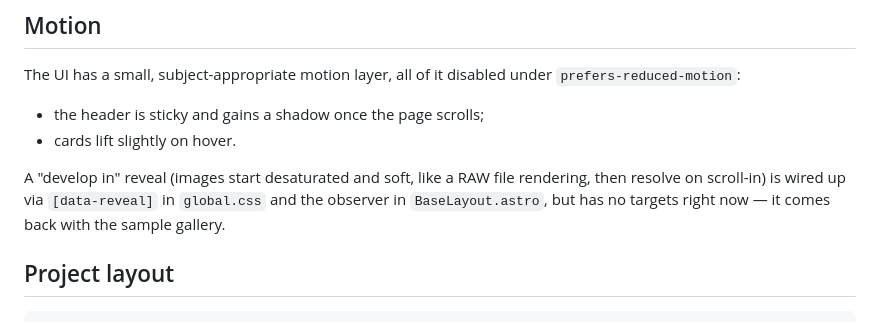
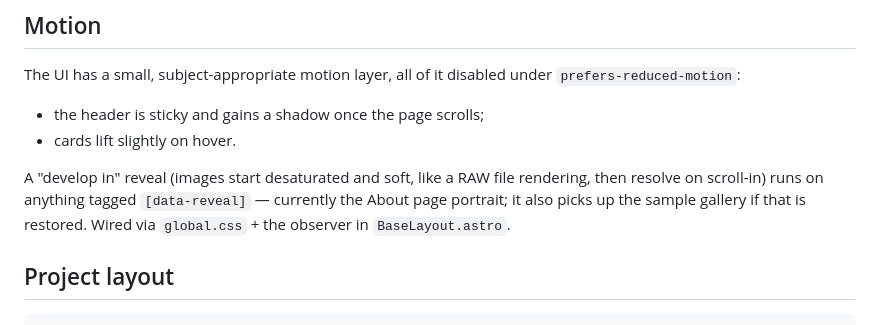
Before and after one commit to iamHarinda/iamharinda_com, a Markdown page: README.md, the part around the change. Drawn GitHub-style.

Commit message:
auto: README.md
Co-Authored-By: Claude Sonnet 5 <noreply@anthropic.com>

```diff
--- a/README.md
+++ b/README.md
@@ -268,9 +268,9 @@ The UI has a small, subject-appropriate motion layer, all of it disabled under
 - cards lift slightly on hover.
 
 A "develop in" reveal (images start desaturated and soft, like a RAW file
-rendering, then resolve on scroll-in) is wired up via `[data-reveal]` in
-`global.css` and the observer in `BaseLayout.astro`, but has no targets right
-now — it comes back with the sample gallery.
+rendering, then resolve on scroll-in) runs on anything tagged `[data-reveal]` —
+currently the About page portrait; it also picks up the sample gallery if that
+is restored. Wired via `global.css` + the observer in `BaseLayout.astro`.
 
 ## Project layout
 
```
